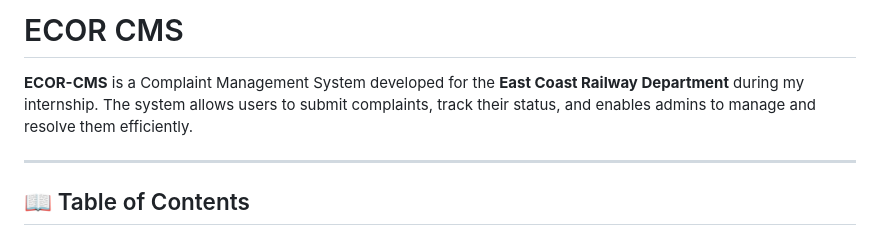
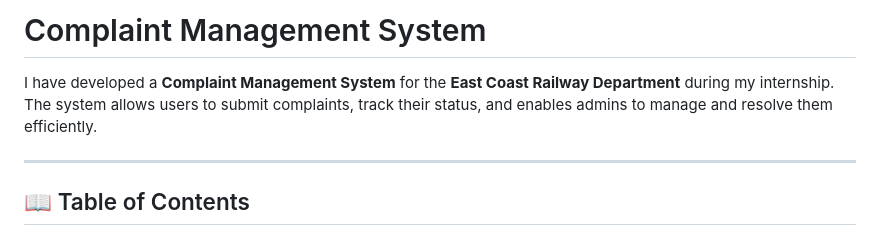
Before and after one commit to sulekhamishr/ECOR-Complain_Management_System-CMS, a Markdown page: README.md, the part around the change. Rendered like a GitHub page.

```diff
--- a/README.md
+++ b/README.md
@@ -1,5 +1,5 @@
-# ECOR CMS
-**ECOR-CMS** is a Complaint Management System developed for the **East Coast Railway Department** during my internship. The system allows users to submit complaints, track their status, and enables admins to manage and resolve them efficiently.
+# Complaint Management System
+I have developed a **Complaint Management System**  for the **East Coast Railway Department** during my internship. The system allows users to submit complaints, track their status, and enables admins to manage and resolve them efficiently.
 
 ---
 
```
